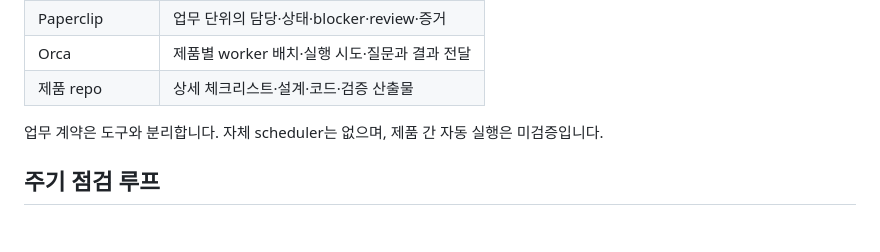
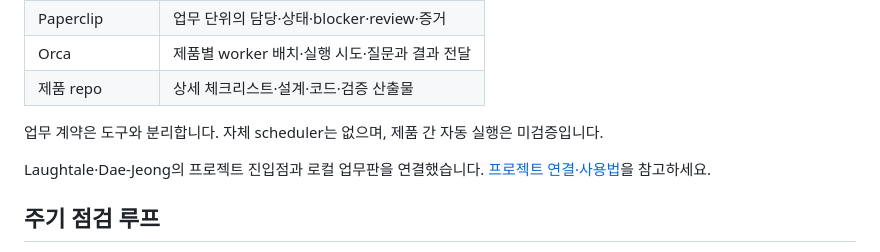
Before and after one commit to Dae-Jeong/Orchestration, a Markdown page: README.md, the part around the change. Drawn GitHub-style; blank space fills up the shorter version.

Commit message:
Document Laughtale and Dae-Jeong project bindings

```diff
--- a/README.md
+++ b/README.md
@@ -52,6 +52,9 @@
 | 제품 repo | 상세 체크리스트·설계·코드·검증 산출물 |
 
 업무 계약은 도구와 분리합니다. 자체 scheduler는 없으며, 제품 간 자동 실행은 미검증입니다.
+
+Laughtale·Dae-Jeong의 프로젝트 진입점과 로컬 업무판을 연결했습니다.
+[프로젝트 연결·사용법](docs/project-onboarding.md)을 참고하세요.
 
 ## 주기 점검 루프
 
```
Also changed, not shown: docs/project-onboarding.md (added, +40 -0 lines), tasks/project-onboarding.md (added, +46 -0 lines).
